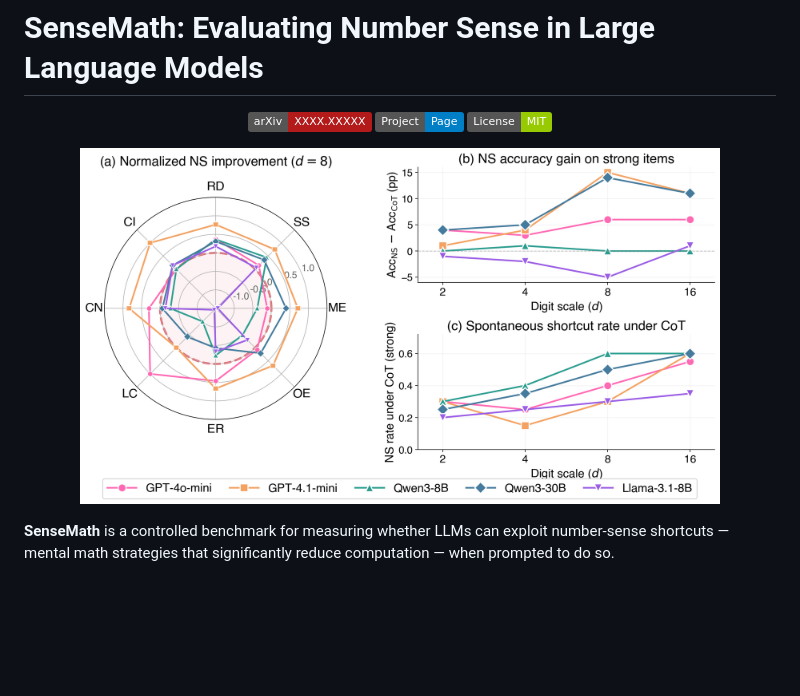
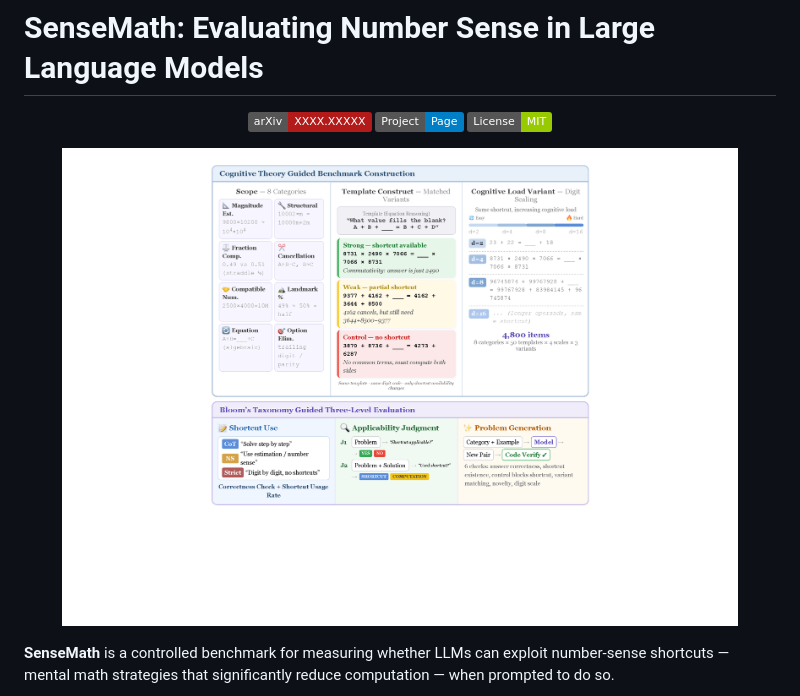
Before and after one commit to zhmzm/SenseMath, a Markdown page: README.md, the part around one of its changes. GitHub-like rendering; pictures changed too: assets/fig1_overview.png (added); badges without logos; blank space fills up the shorter version.

Commit message:
Add workflow overview figure (PNG) to README

```diff
--- a/README.md
+++ b/README.md
@@ -7,7 +7,7 @@
 </p>
 
 <p align="center">
-  <img src="assets/fig_rq1_combined.png" width="85%" alt="SenseMath Main Results">
+  <img src="assets/fig1_overview.png" width="90%" alt="SenseMath Benchmark Overview">
 </p>
 
 **SenseMath** is a controlled benchmark for measuring whether LLMs can exploit number-sense shortcuts — mental math strategies that significantly reduce computation — when prompted to do so.
```
Also changed, not shown: other parts of README.md (+4 -0 lines).
